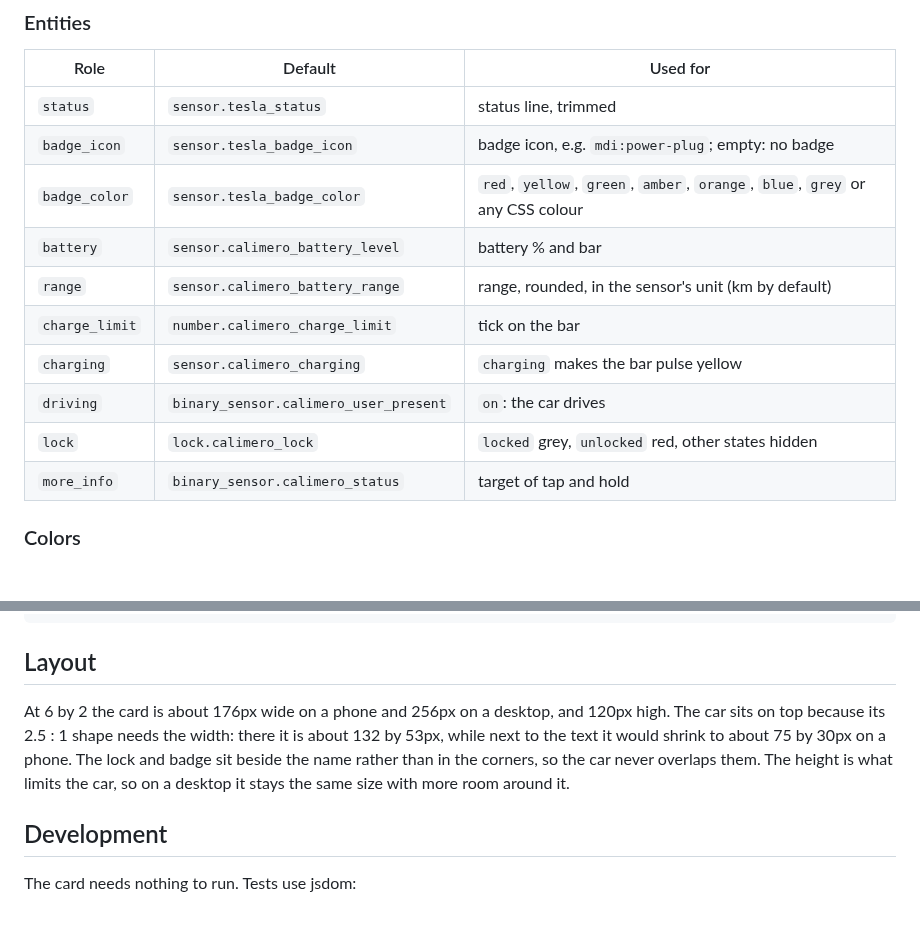
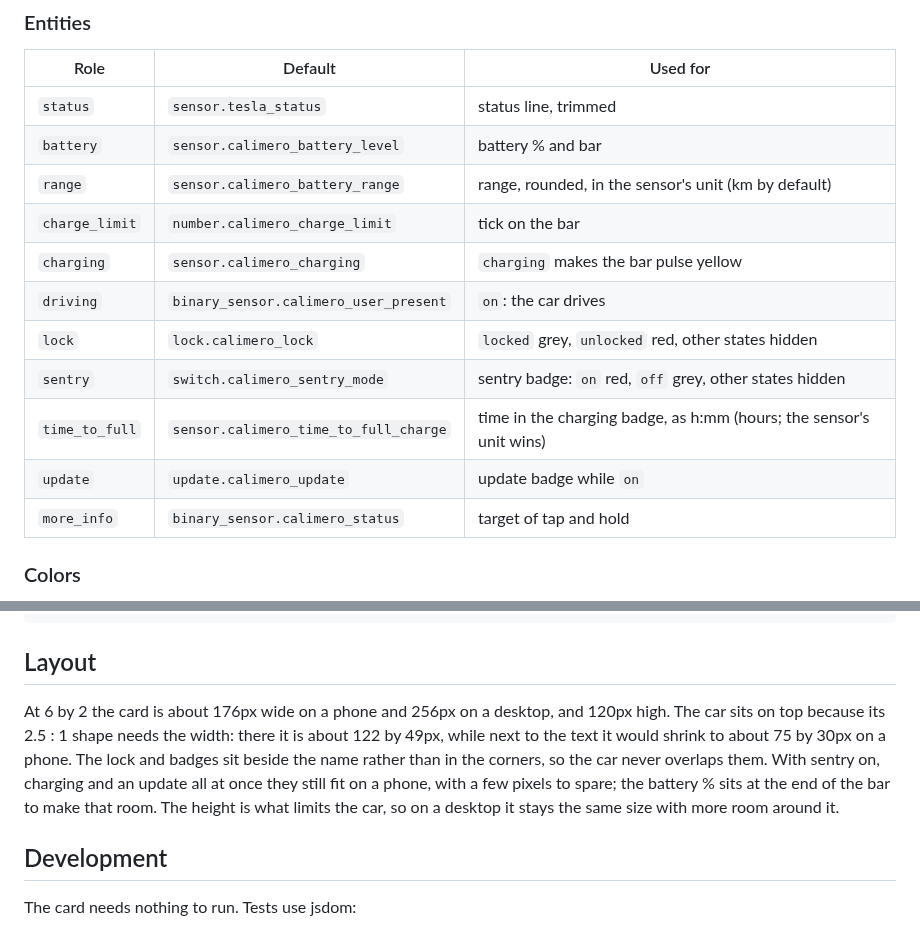
Before and after one commit to BarBaar44/tesla-model3-card, a Markdown page: README.md, 2 parts joined by grey strips. Rendered like a GitHub page; blank space fills up the shorter version.

```diff
--- a/README.md
+++ b/README.md
@@ -51,14 +54,15 @@ A misspelled option or entity role shows an error card instead of being ignored.
 | Role           | Default                                | Used for |
 | -------------- | -------------------------------------- | -------- |
 | `status`       | `sensor.tesla_status`                  | status line, trimmed |
-| `badge_icon`   | `sensor.tesla_badge_icon`              | badge icon, e.g. `mdi:power-plug`; empty: no badge |
-| `badge_color`  | `sensor.tesla_badge_color`             | `red`, `yellow`, `green`, `amber`, `orange`, `blue`, `grey` or any CSS colour |
 | `battery`      | `sensor.calimero_battery_level`        | battery % and bar |
 | `range`        | `sensor.calimero_battery_range`        | range, rounded, in the sensor's unit (km by default) |
 | `charge_limit` | `number.calimero_charge_limit`         | tick on the bar |
 | `charging`     | `sensor.calimero_charging`             | `charging` makes the bar pulse yellow |
 | `driving`      | `binary_sensor.calimero_user_present`  | `on`: the car drives |
 | `lock`         | `lock.calimero_lock`                   | `locked` grey, `unlocked` red, other states hidden |
+| `sentry`       | `switch.calimero_sentry_mode`          | sentry badge: `on` red, `off` grey, other states hidden |
+| `time_to_full` | `sensor.calimero_time_to_full_charge`  | time in the charging badge, as h:mm (hours; the sensor's unit wins) |
+| `update`       | `update.calimero_update`               | update badge while `on` |
 | `more_info`    | `binary_sensor.calimero_status`        | target of tap and hold |
 
 ### Colors
@@ -90,7 +99,7 @@ wheels:
 
 ## Layout
 
-At 6 by 2 the card is about 176px wide on a phone and 256px on a desktop, and 120px high. The car sits on top because its 2.5 : 1 shape needs the width: there it is about 132 by 53px, while next to the text it would shrink to about 75 by 30px on a phone. The lock and badge sit beside the name rather than in the corners, so the car never overlaps them. The height is what limits the car, so on a desktop it stays the same size with more room around it.
+At 6 by 2 the card is about 176px wide on a phone and 256px on a desktop, and 120px high. The car sits on top because its 2.5 : 1 shape needs the width: there it is about 122 by 49px, while next to the text it would shrink to about 75 by 30px on a phone. The lock and badges sit beside the name rather than in the corners, so the car never overlaps them. With sentry on, charging and an update all at once they still fit on a phone, with a few pixels to spare; the battery % sits at the end of the bar to make that room. The height is what limits the car, so on a desktop it stays the same size with more room around it.
 
 ## Development
 
```
Also changed, not shown: other parts of README.md (+12 -4 lines), CHANGELOG.md (+14 -0 lines), CLAUDE.md (+4 -3 lines), animation.gif, shot.png, 3 other files.
